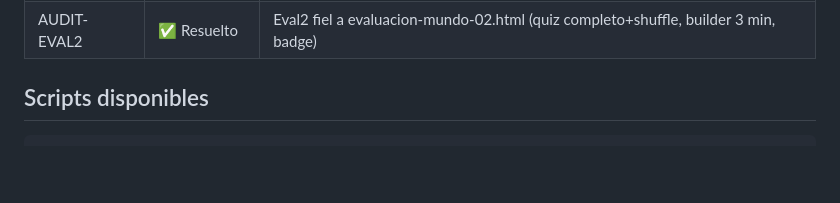
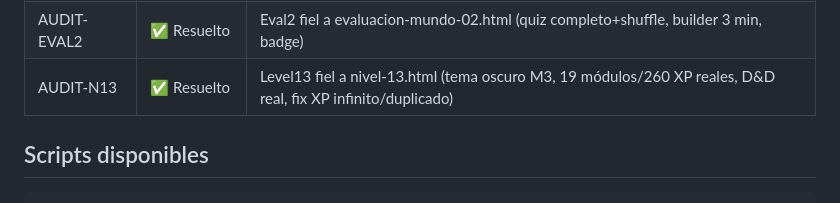
Before and after one commit to SoulCopyDev/MiApp, a Markdown page: .claude/workflow.md, the part around the change. GitHub-like rendering; blank space fills up the shorter version.

Commit message:
docs: workflow.md — marcar auditoria N13 como resuelta

```diff
--- a/.claude/workflow.md
+++ b/.claude/workflow.md
@@ -61,6 +61,7 @@ Refactor completo de numeración continua N1–N43. Ver propuesta en `/Descargas
 | N3-01..11 | ⏳ Pendiente | Restauración de contenido — requiere HTML prototipos |
 | AUDIT-N12 | ✅ Resuelto | Level12 reconstruido 1:1 vs nivel-12.html (18 módulos, paleta, D&D, validaciones) |
 | AUDIT-EVAL2 | ✅ Resuelto | Eval2 fiel a evaluacion-mundo-02.html (quiz completo+shuffle, builder 3 min, badge) |
+| AUDIT-N13 | ✅ Resuelto | Level13 fiel a nivel-13.html (tema oscuro M3, 19 módulos/260 XP reales, D&D real, fix XP infinito/duplicado) |
 
 ## Scripts disponibles
 
```
